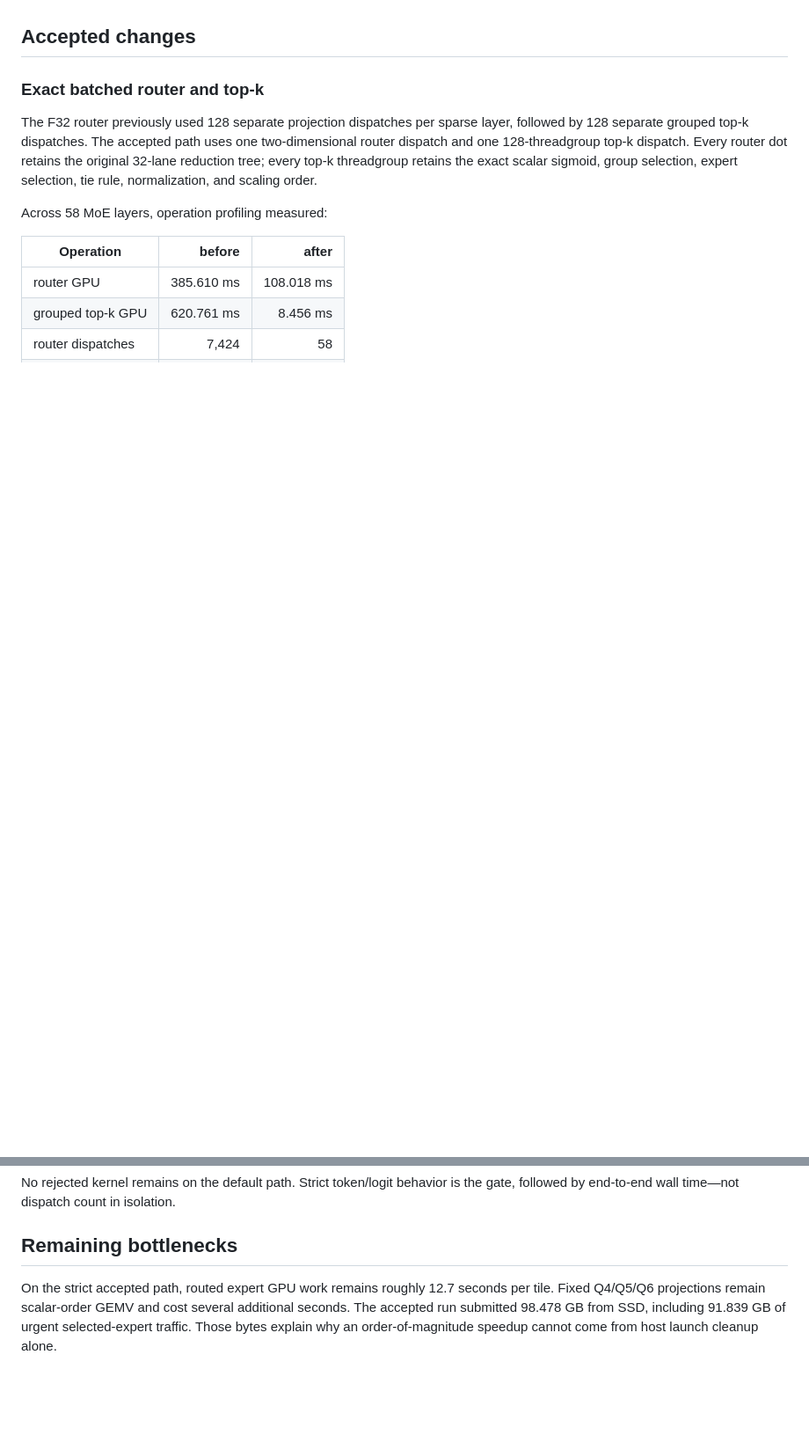
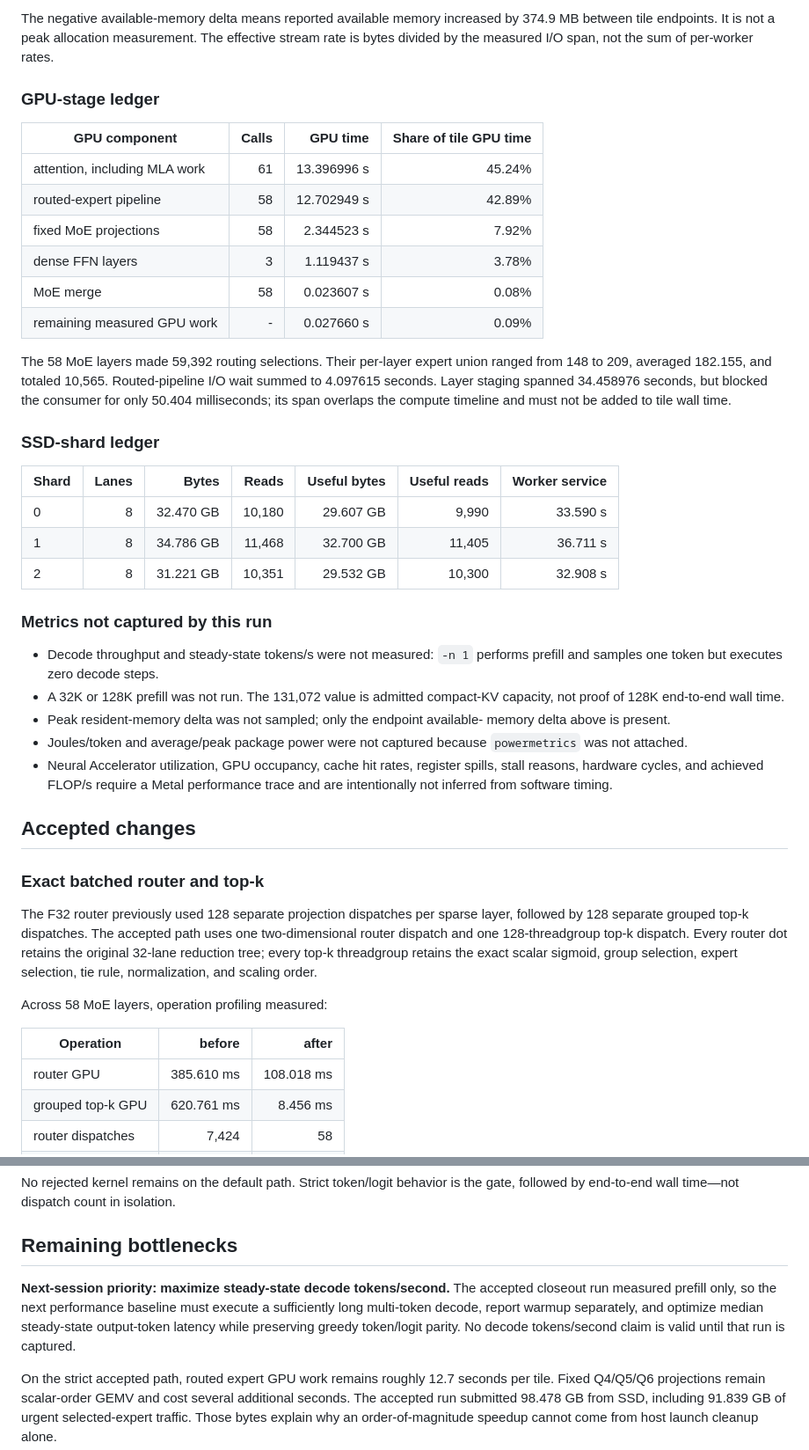
Before and after one commit to akhilnairCSE110/blok, a Markdown page: metalblok/docs/PERFORMANCE_CLOSEOUT_2026-08-14.md, 2 parts joined by grey strips. Shown at 88% size. GitHub-like rendering; blank space fills up the shorter version.

Commit message:
performance next steps

```diff
--- a/metalblok/docs/PERFORMANCE_CLOSEOUT_2026-08-14.md
+++ b/metalblok/docs/PERFORMANCE_CLOSEOUT_2026-08-14.md
@@ -37,3 +88,46 @@ routed experts, scalar K-quant fixed projections, and mandatory SSD traffic.
+The negative available-memory delta means reported available memory increased
+by 374.9 MB between tile endpoints. It is not a peak allocation measurement.
+The effective stream rate is bytes divided by the measured I/O span, not the
+sum of per-worker rates.
+
+### GPU-stage ledger
+
+| GPU component | Calls | GPU time | Share of tile GPU time |
+|---|---:|---:|---:|
+| attention, including MLA work | 61 | 13.396996 s | 45.24% |
+| routed-expert pipeline | 58 | 12.702949 s | 42.89% |
+| fixed MoE projections | 58 | 2.344523 s | 7.92% |
+| dense FFN layers | 3 | 1.119437 s | 3.78% |
+| MoE merge | 58 | 0.023607 s | 0.08% |
+| remaining measured GPU work | - | 0.027660 s | 0.09% |
+
+The 58 MoE layers made 59,392 routing selections. Their per-layer expert union
+ranged from 148 to 209, averaged 182.155, and totaled 10,565. Routed-pipeline
+I/O wait summed to 4.097615 seconds. Layer staging spanned 34.458976 seconds,
+but blocked the consumer for only 50.404 milliseconds; its span overlaps the
+compute timeline and must not be added to tile wall time.
+
+### SSD-shard ledger
+
+| Shard | Lanes | Bytes | Reads | Useful bytes | Useful reads | Worker service |
+|---|---:|---:|---:|---:|---:|---:|
+| 0 | 8 | 32.470 GB | 10,180 | 29.607 GB | 9,990 | 33.590 s |
+| 1 | 8 | 34.786 GB | 11,468 | 32.700 GB | 11,405 | 36.711 s |
+| 2 | 8 | 31.221 GB | 10,351 | 29.532 GB | 10,300 | 32.908 s |
+
+### Metrics not captured by this run
+
+- Decode throughput and steady-state tokens/s were not measured: `-n 1`
+  performs prefill and samples one token but executes zero decode steps.
+- A 32K or 128K prefill was not run. The 131,072 value is admitted compact-KV
+  capacity, not proof of 128K end-to-end wall time.
+- Peak resident-memory delta was not sampled; only the endpoint available-
+  memory delta above is present.
+- Joules/token and average/peak package power were not captured because
+  `powermetrics` was not attached.
+- Neural Accelerator utilization, GPU occupancy, cache hit rates, register
+  spills, stall reasons, hardware cycles, and achieved FLOP/s require a Metal
+  performance trace and are intentionally not inferred from software timing.
 
 ## Accepted changes
 
@@ -119,6 +213,13 @@ the gate, followed by end-to-end wall time—not dispatch count in isolation.
 
 ## Remaining bottlenecks
 
+**Next-session priority: maximize steady-state decode tokens/second.** The
+accepted closeout run measured prefill only, so the next performance baseline
+must execute a sufficiently long multi-token decode, report warmup separately,
+and optimize median steady-state output-token latency while preserving greedy
+token/logit parity. No decode tokens/second claim is valid until that run is
+captured.
+
 On the strict accepted path, routed expert GPU work remains roughly 12.7
 seconds per tile. Fixed Q4/Q5/Q6 projections remain scalar-order GEMV and cost
 several additional seconds. The accepted run submitted 98.478 GB from SSD,
```
Also changed, not shown: other parts of metalblok/docs/PERFORMANCE_CLOSEOUT_2026-08-14.md (+51 -0 lines).
